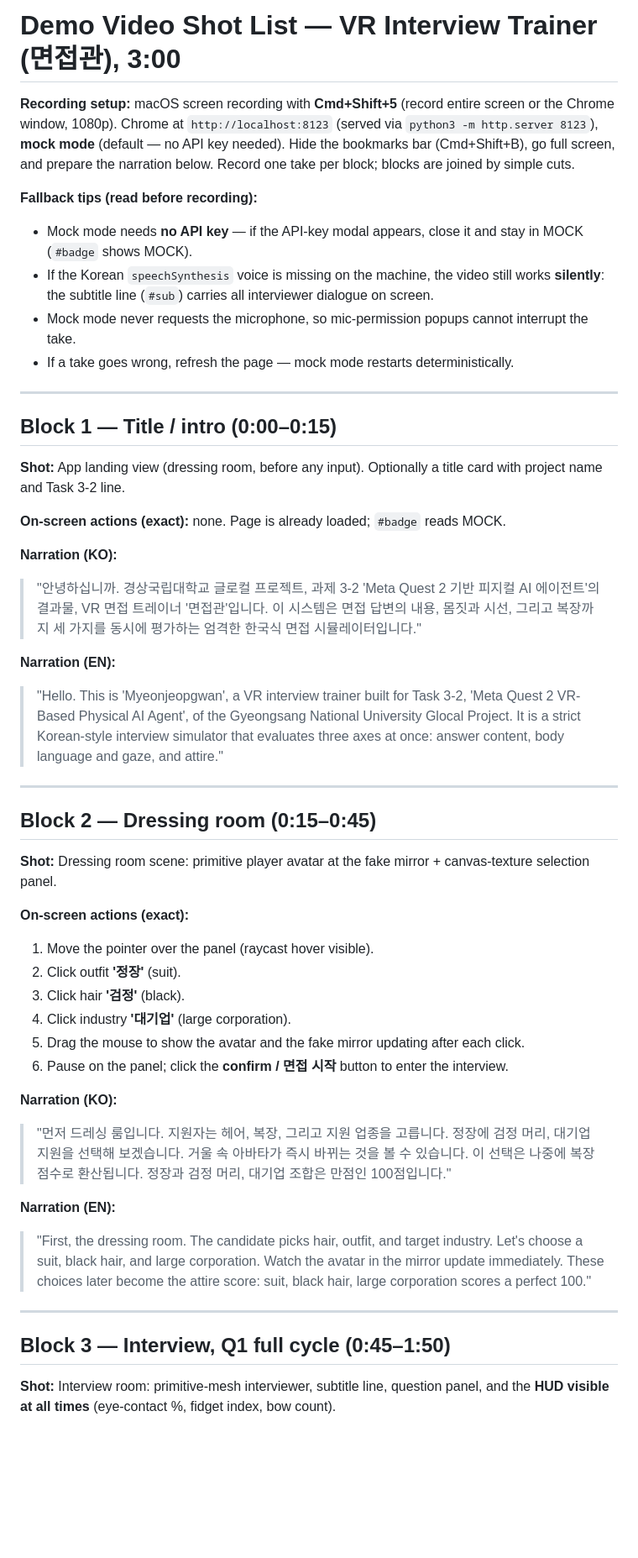
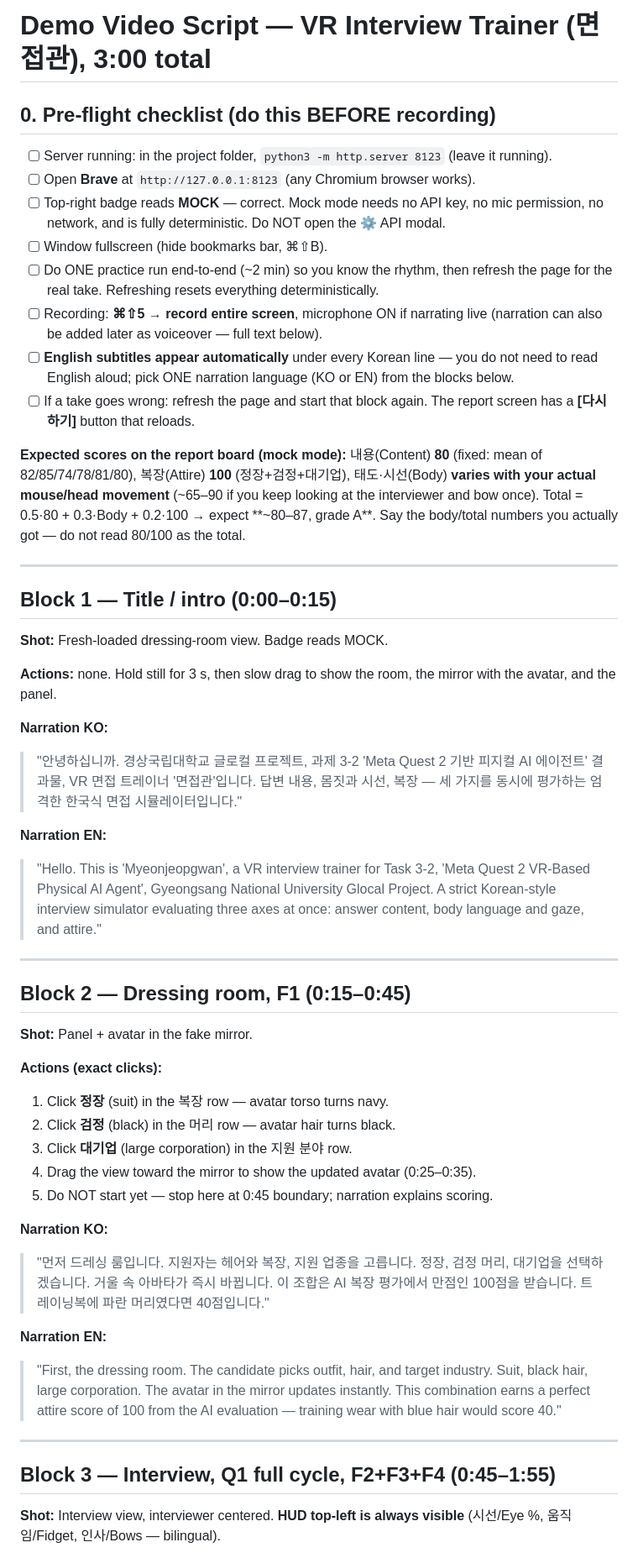
Before and after one commit to Danialjfz/vr-interview-trainer, a Markdown page: docs/video_script.md, the part around one of its changes. Shown at 84% size. GitHub-like rendering; blank space fills up the shorter version.

```diff
--- a/docs/video_script.md
+++ b/docs/video_script.md
@@ -1,50 +1,54 @@
-# Demo Video Shot List — VR Interview Trainer (면접관), 3:00
+# Demo Video Script — VR Interview Trainer (면접관), 3:00 total
 
-**Recording setup:** macOS screen recording with **Cmd+Shift+5** (record entire screen or the Chrome window, 1080p). Chrome at `http://localhost:8123` (served via `python3 -m http.server 8123`), **mock mode** (default — no API key needed). Hide the bookmarks bar (Cmd+Shift+B), go full screen, and prepare the narration below. Record one take per block; blocks are joined by simple cuts.
+## 0. Pre-flight checklist (do this BEFORE recording)
 
-**Fallback tips (read before recording):**
-- Mock mode needs **no API key** — if the API-key modal appears, close it and stay in MOCK (`#badge` shows MOCK).
-- If the Korean `speechSynthesis` voice is missing on the machine, the video still works **silently**: the subtitle line (`#sub`) carries all interviewer dialogue on screen.
-- Mock mode never requests the microphone, so mic-permission popups cannot interrupt the take.
-- If a take goes wrong, refresh the page — mock mode restarts deterministically.
+- [ ] Server running: in the project folder, `python3 -m http.server 8123` (leave it running).
+- [ ] Open **Brave** at `http://127.0.0.1:8123` (any Chromium browser works).
+- [ ] Top-right badge reads **MOCK** — correct. Mock mode needs no API key, no mic permission, no network, and is fully deterministic. Do NOT open the ⚙ API modal.
+- [ ] Window fullscreen (hide bookmarks bar, ⌘⇧B).
+- [ ] Do ONE practice run end-to-end (~2 min) so you know the rhythm, then refresh the page for the real take. Refreshing resets everything deterministically.
+- [ ] Recording: **⌘⇧5 → record entire screen**, microphone ON if narrating live (narration can also be added later as voiceover — full text below).
+- [ ] **English subtitles appear automatically** under every Korean line — you do not need to read English aloud; pick ONE narration language (KO or EN) from the blocks below.
+- [ ] If a take goes wrong: refresh the page and start that block again. The report screen has a **[다시 하기]** button that reloads.
+
+**Expected scores on the report board (mock mode):** 내용(Content) **80** (fixed: mean of 82/85/74/78/81/80), 복장(Attire) **100** (정장+검정+대기업), 태도·시선(Body) **varies with your actual mouse/head movement** (~65–90 if you keep looking at the interviewer and bow once). Total = 0.5·80 + 0.3·Body + 0.2·100 → expect **~80–87, grade A**. Say the body/total numbers you actually got — do not read 80/100 as the total.
 
 ---
 
 ## Block 1 — Title / intro (0:00–0:15)
 
-**Shot:** App landing view (dressing room, before any input). Optionally a title card with project name and Task 3-2 line.
+**Shot:** Fresh-loaded dressing-room view. Badge reads MOCK.
 
-**On-screen actions (exact):** none. Page is already loaded; `#badge` reads MOCK.
+**Actions:** none. Hold still for 3 s, then slow drag to show the room, the mirror with the avatar, and the panel.
 
-**Narration (KO):**
-> "안녕하십니까. 경상국립대학교 글로컬 프로젝트, 과제 3-2 'Meta Quest 2 기반 피지컬 AI 에이전트'의 결과물, VR 면접 트레이너 '면접관'입니다. 이 시스템은 면접 답변의 내용, 몸짓과 시선, 그리고 복장까지 세 가지를 동시에 평가하는 엄격한 한국식 면접 시뮬레이터입니다."
+**Narration KO:**
+> "안녕하십니까. 경상국립대학교 글로컬 프로젝트, 과제 3-2 'Meta Quest 2 기반 피지컬 AI 에이전트' 결과물, VR 면접 트레이너 '면접관'입니다. 답변 내용, 몸짓과 시선, 복장 — 세 가지를 동시에 평가하는 엄격한 한국식 면접 시뮬레이터입니다."
 
-**Narration (EN):**
-> "Hello. This is 'Myeonjeopgwan', a VR interview trainer built for Task 3-2, 'Meta Quest 2 VR-Based Physical AI Agent', of the Gyeongsang National University Glocal Project. It is a strict Korean-style interview simulator that evaluates three axes at once: answer content, body language and gaze, and attire."
+**Narration EN:**
+> "Hello. This is 'Myeonjeopgwan', a VR interview trainer for Task 3-2, 'Meta Quest 2 VR-Based Physical AI Agent', Gyeongsang National University Glocal Project. A strict Korean-style interview simulator evaluating three axes at once: answer content, body language and gaze, and attire."
 
 ---
 
-## Block 2 — Dressing room (0:15–0:45)
+## Block 2 — Dressing room, F1 (0:15–0:45)
 
-**Shot:** Dressing room scene: primitive player avatar at the fake mirror + canvas-texture selection panel.
+**Shot:** Panel + avatar in the fake mirror.
 
-**On-screen actions (exact):**
-1. Move the pointer over the panel (raycast hover visible).
-2. Click outfit **'정장'** (suit).
-3. Click hair **'검정'** (black).
-4. Click industry **'대기업'** (large corporation).
-5. Drag the mouse to show the avatar and the fake mirror updating after each click.
-6. Pause on the panel; click the **confirm / 면접 시작** button to enter the interview.
+**Actions (exact clicks):**
+1. Click **정장** (suit) in the 복장 row — avatar torso turns navy.
+2. Click **검정** (black) in the 머리 row — avatar hair turns black.
+3. Click **대기업** (large corporation) in the 지원 분야 row.
+4. Drag the view toward the mirror to show the updated avatar (0:25–0:35).
+5. Do NOT start yet — stop here at 0:45 boundary; narration explains scoring.
 
-**Narration (KO):**
-> "먼저 드레싱 룸입니다. 지원자는 헤어, 복장, 그리고 지원 업종을 고릅니다. 정장에 검정 머리, 대기업 지원을 선택해 보겠습니다. 거울 속 아바타가 즉시 바뀌는 것을 볼 수 있습니다. 이 선택은 나중에 복장 점수로 환산됩니다. 정장과 검정 머리, 대기업 조합은 만점인 100점입니다."
+**Narration KO:**
+> "먼저 드레싱 룸입니다. 지원자는 헤어와 복장, 지원 업종을 고릅니다. 정장, 검정 머리, 대기업을 선택하겠습니다. 거울 속 아바타가 즉시 바뀝니다. 이 조합은 AI 복장 평가에서 만점인 100점을 받습니다. 트레이닝복에 파란 머리였다면 40점입니다."
 
-**Narration (EN):**
-> "First, the dressing room. The candidate picks hair, outfit, and target industry. Let's choose a suit, black hair, and large corporation. Watch the avatar in the mirror update immediately. These choices later become the attire score: suit, black hair, large corporation scores a perfect 100."
+**Narration EN:**
+> "First, the dressing room. The candidate picks outfit, hair, and target industry. Suit, black hair, large corporation. The avatar in the mirror updates instantly. This combination earns a perfect attire score of 100 from the AI evaluation — training wear with blue hair would score 40."
 
 ---
 
-## Block 3 — Interview, Q1 full cycle (0:45–1:50)
+## Block 3 — Interview, Q1 full cycle, F2+F3+F4 (0:45–1:55)
 
-**Shot:** Interview room: primitive-mesh interviewer, subtitle line, question panel, and the **HUD visible at all times** (eye-contact %, fidget index, bow count).
+**Shot:** Interview view, interviewer centered. **HUD top-left is always visible** (시선/Eye %, 움직임/Fidget, 인사/Bows — bilingual).
 
```
Also changed, not shown: other parts of docs/video_script.md (+40 -33 lines).
